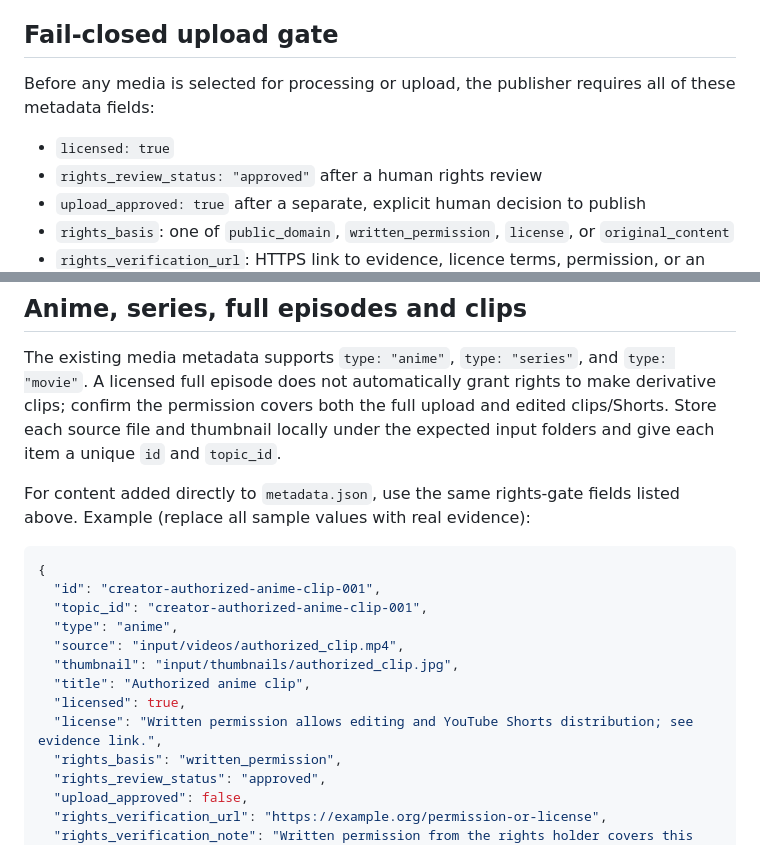
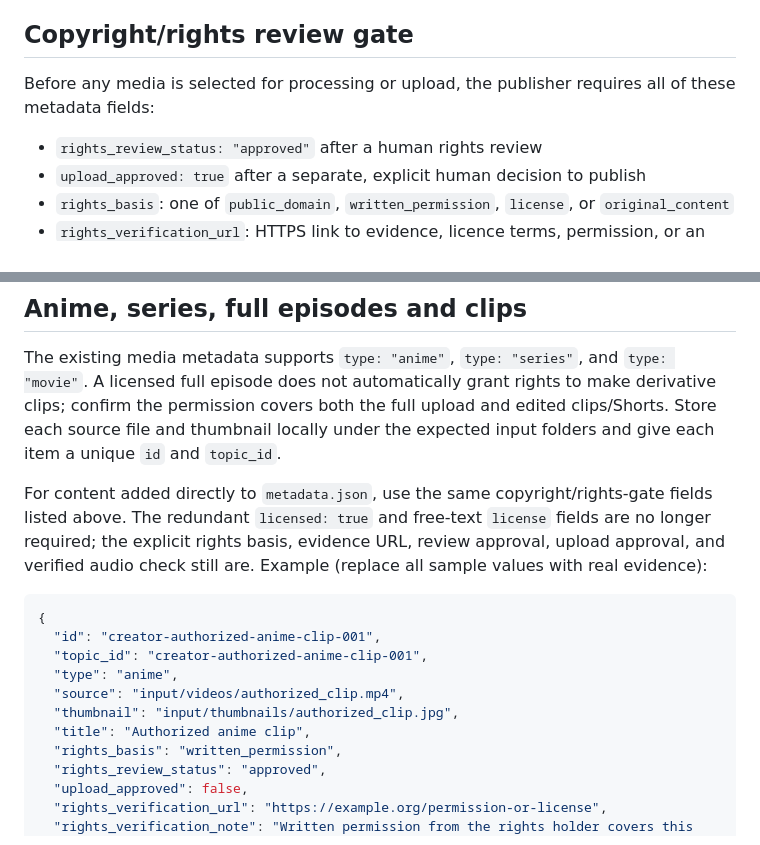
Before and after one commit to kishorhiremath111-blip/MovieAutoPublisher, a Markdown page: INTERNET_ARCHIVE_COLLECTOR.md, 2 parts joined by grey strips. Rendered like a GitHub page.

Commit message:
Document simplified metadata while retaining copyright safeguards

````diff
--- a/INTERNET_ARCHIVE_COLLECTOR.md
+++ b/INTERNET_ARCHIVE_COLLECTOR.md
@@ -2,11 +2,10 @@
 
 This workflow supports both edited Shorts/clips and longer movies or episodes. **Editing does not remove copyright**, and a short duration is not permission. It never downloads or publishes from an arbitrary streaming/piracy site. Use only content you created or have permission/licensing to download, edit, and upload to YouTube, or a specific edition whose public-domain status and soundtrack rights have been checked for the intended territory.
 
-## Fail-closed upload gate
+## Copyright/rights review gate
 
 Before any media is selected for processing or upload, the publisher requires all of these metadata fields:
 
-- `licensed: true`
 - `rights_review_status: "approved"` after a human rights review
 - `upload_approved: true` after a separate, explicit human decision to publish
 - `rights_basis`: one of `public_domain`, `written_permission`, `license`, or `original_content`
@@ -43,7 +42,7 @@ If any requirement is missing, the item is skipped or processing stops before up
 
 The existing media metadata supports `type: "anime"`, `type: "series"`, and `type: "movie"`. A licensed full episode does not automatically grant rights to make derivative clips; confirm the permission covers both the full upload and edited clips/Shorts. Store each source file and thumbnail locally under the expected input folders and give each item a unique `id` and `topic_id`.
 
-For content added directly to `metadata.json`, use the same rights-gate fields listed above. Example (replace all sample values with real evidence):
+For content added directly to `metadata.json`, use the same copyright/rights-gate fields listed above. The redundant `licensed: true` and free-text `license` fields are no longer required; the explicit rights basis, evidence URL, review approval, upload approval, and verified audio check still are. Example (replace all sample values with real evidence):
 
 ```json
 {
@@ -53,8 +52,6 @@ For content added directly to `metadata.json`, use the same rights-gate fields l
   "source": "input/videos/authorized_clip.mp4",
   "thumbnail": "input/thumbnails/authorized_clip.jpg",
   "title": "Authorized anime clip",
-  "licensed": true,
-  "license": "Written permission allows editing and YouTube Shorts distribution; see evidence link.",
   "rights_basis": "written_permission",
   "rights_review_status": "approved",
   "upload_approved": false,
````
